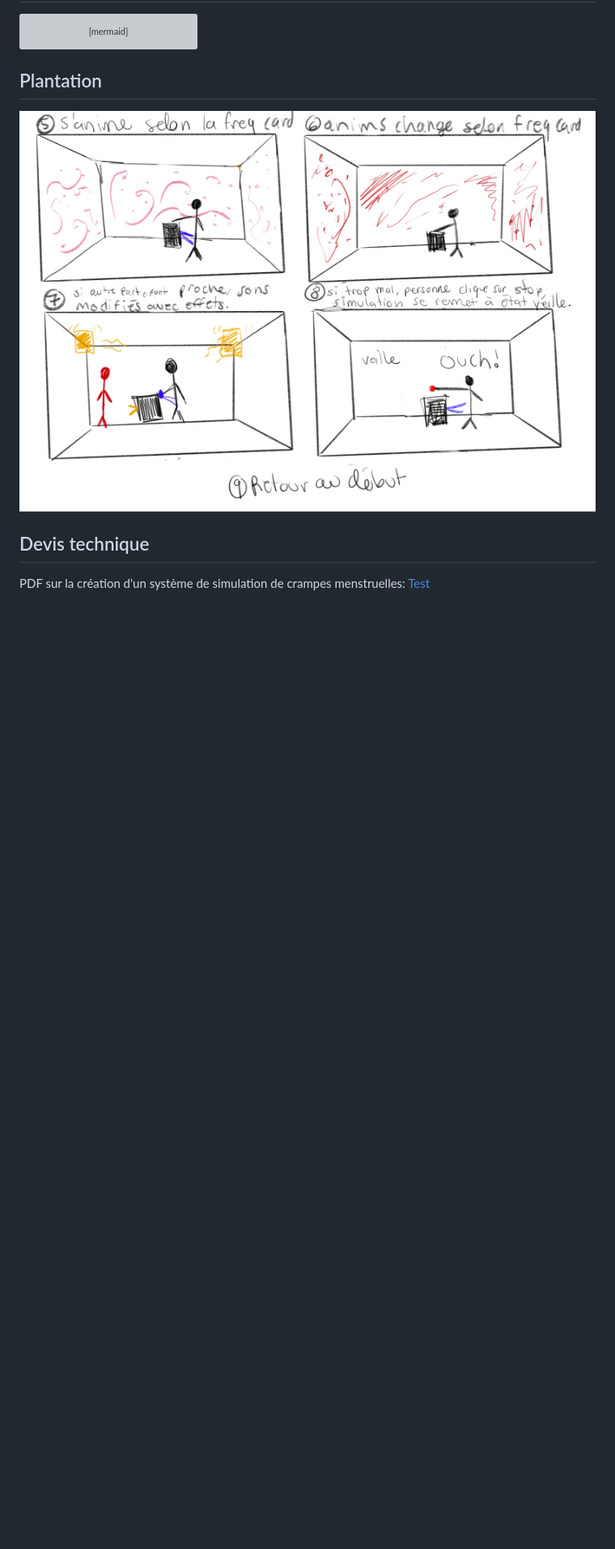
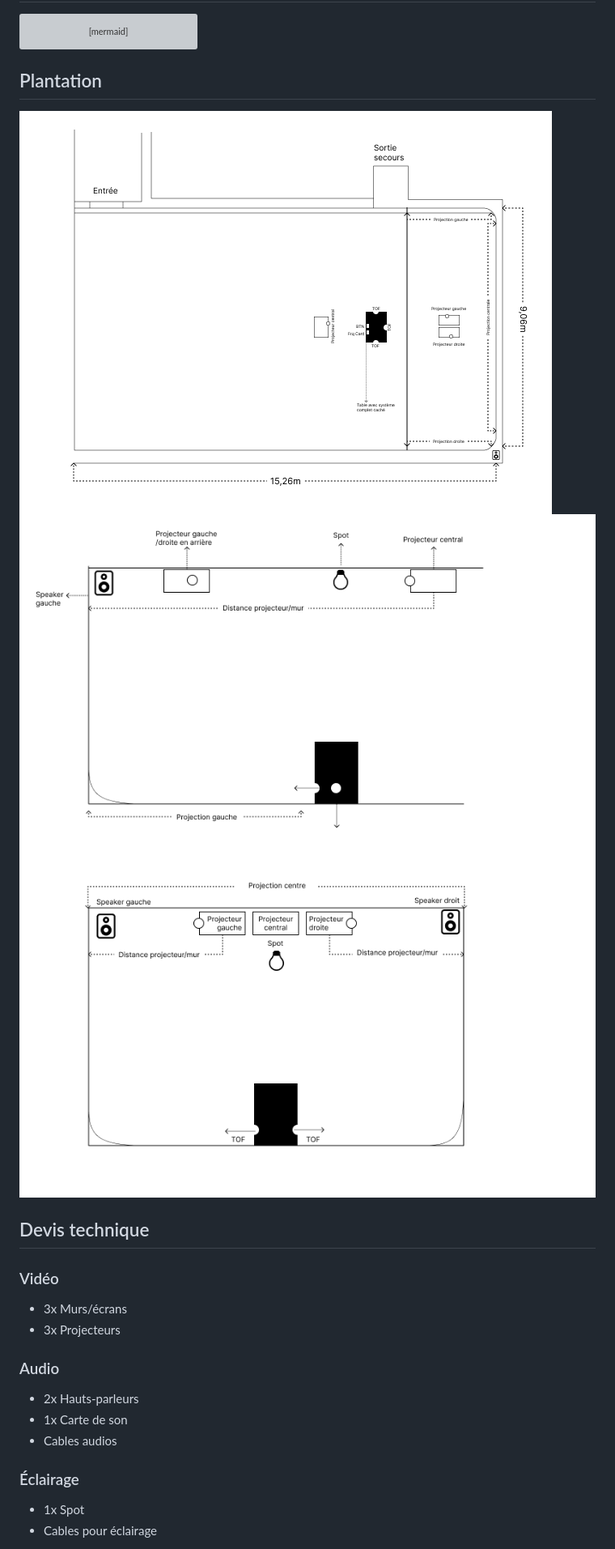
Before and after one commit to KenzaElHarrif/scenarisation_kenza, a Markdown page: README.md, the part around one of its changes. Shown at 81% size. Drawn GitHub-style; blank space fills up the shorter version; grey boxes are pictures that could not be loaded.

```diff
--- a/README.md
+++ b/README.md
@@ -232,8 +232,24 @@ graph TD;
 
 ## Plantation
 
-![Scenarimage 5-8](images/scenarimage_5-8.jpg)
+![Top](images/top.png)
+![Side](images/side.png)
+![Front](images/front.png)
 
 ## Devis technique
 
-PDF sur la création d'un système de simulation de crampes menstruelles: [Test](https://www.jstage.jst.go.jp/article/jrobomech/33/5/33_1051/_pdf)
+### Vidéo
+- 3x Murs/écrans
+- 3x Projecteurs
+
+### Audio
+
+- 2x Hauts-parleurs
+- 1x Carte de son
+- Cables audios
+
+### Éclairage
+
+- 1x Spot
+- Cables pour éclairage
+
```
Also changed, not shown: other parts of README.md (+37 -1 lines).
